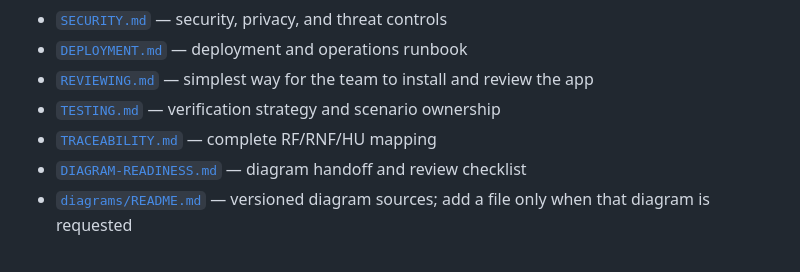
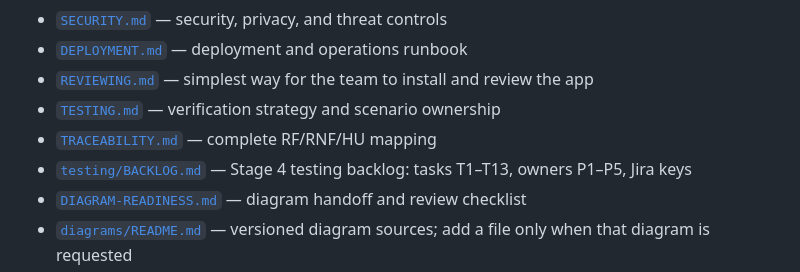
Before and after one commit to CardozoPapaDelAme/dog_report_app, a Markdown page: docs/README.md, the part around the change. GitHub-like rendering.

Commit message:
docs(testing): add stage 4 testing backlog with owners and traceability

```diff
--- a/docs/README.md
+++ b/docs/README.md
@@ -52,6 +52,7 @@ relationships.
 - [`REVIEWING.md`](REVIEWING.md) — simplest way for the team to install and review the app
 - [`TESTING.md`](TESTING.md) — verification strategy and scenario ownership
 - [`TRACEABILITY.md`](TRACEABILITY.md) — complete RF/RNF/HU mapping
+- [`testing/BACKLOG.md`](testing/BACKLOG.md) — Stage 4 testing backlog: tasks T1–T13, owners P1–P5, Jira keys
 - [`DIAGRAM-READINESS.md`](DIAGRAM-READINESS.md) — diagram handoff and review checklist
 - [`diagrams/README.md`](diagrams/README.md) — versioned diagram sources; add a file only when that diagram is requested
 - [`GLOSSARY.md`](GLOSSARY.md) — vocabulary
```
Also changed, not shown: AGENTS.md (+1 -0 lines), docs/testing/BACKLOG.md (added, +340 -0 lines).
